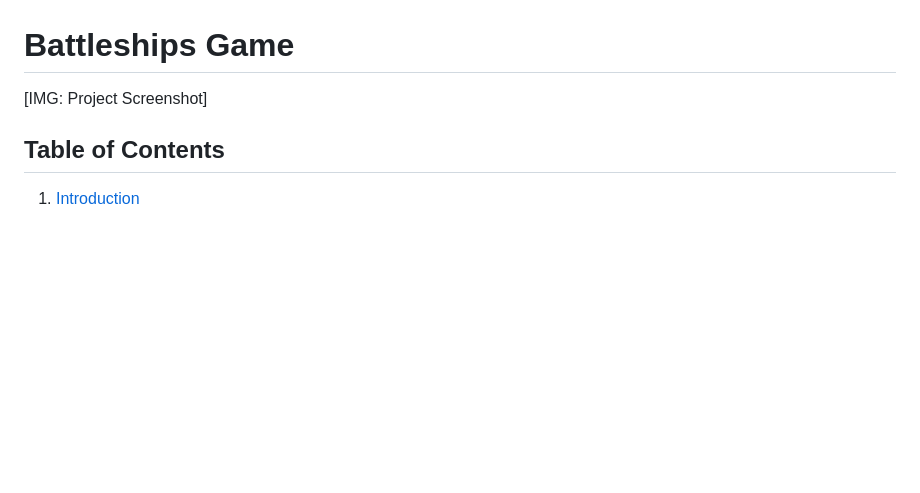
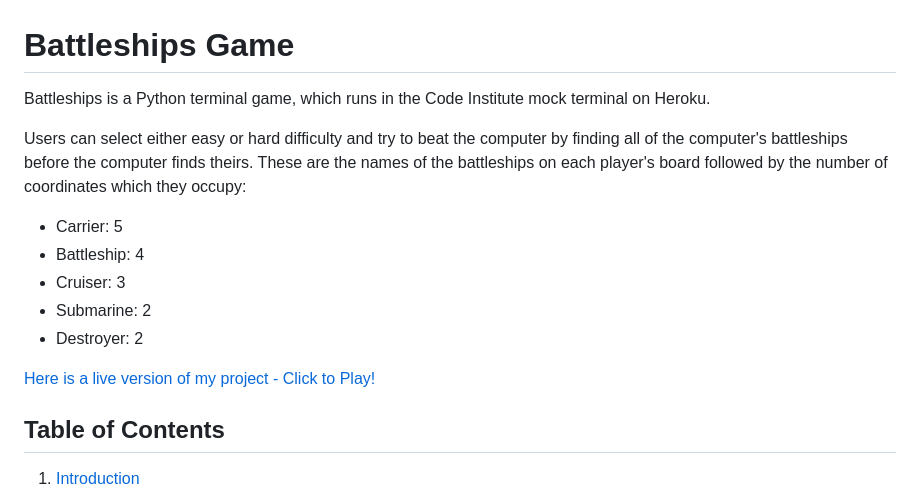
Before and after one commit to KTP8/Battleships2.0, a Markdown page: README.md, the part around the change. Rendered like a GitHub page; blank space fills up the shorter version.

```diff
--- a/README.md
+++ b/README.md
@@ -1,6 +1,17 @@
 # Battleships Game
 
-[IMG: Project Screenshot]
+Battleships is a Python terminal game, which runs in the Code Institute mock terminal on Heroku.
+
+Users can select either easy or hard difficulty and try to beat the computer by finding all of the computer's battleships before the computer finds theirs.
+These are the names of the battleships on each player's board followed by the number of coordinates which they occupy:
+- Carrier: 5
+- Battleship: 4
+- Cruiser: 3
+- Submarine: 2
+- Destroyer: 2
+
+[Here is a live version of my project - Click to Play!](https://battleships-ktp8-26036706a071.herokuapp.com/)
+
 
 ## Table of Contents
 1. [Introduction](#introduction)
```
